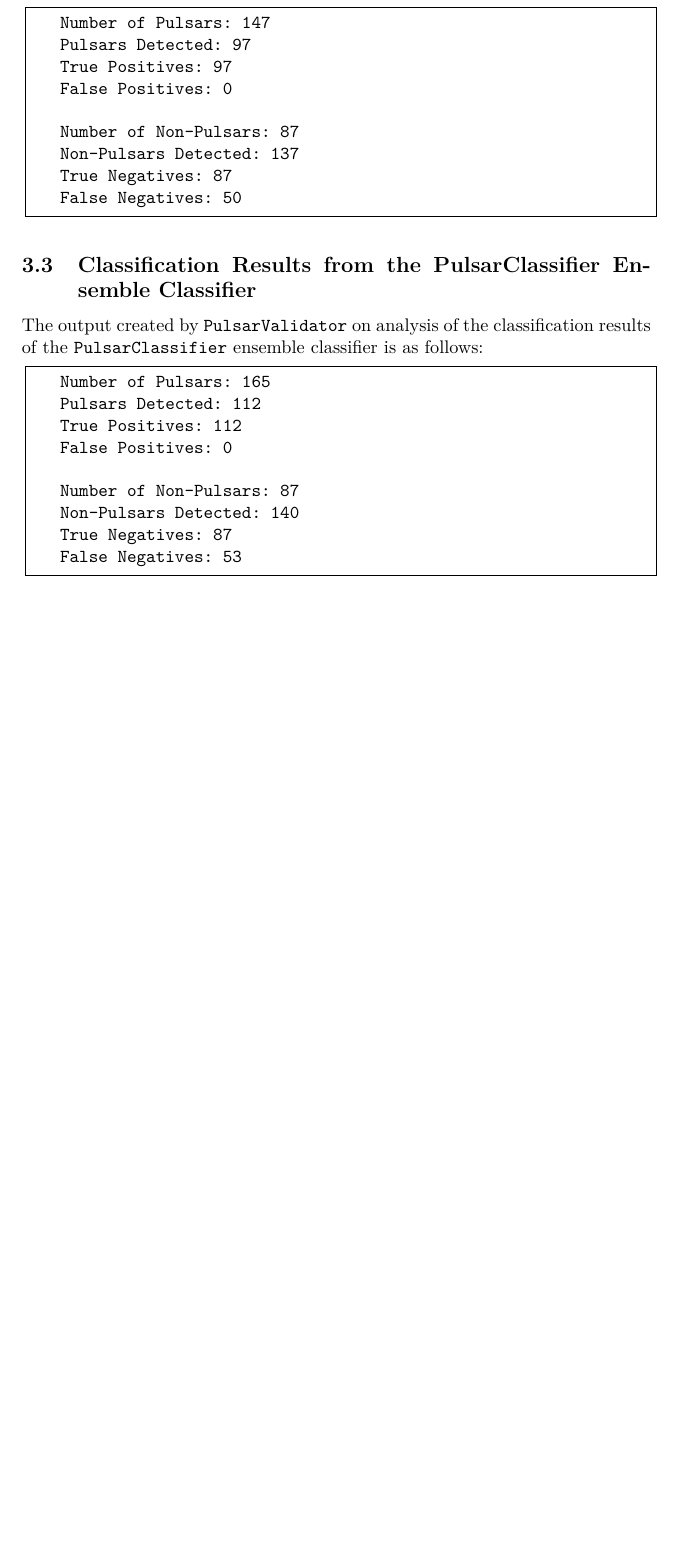
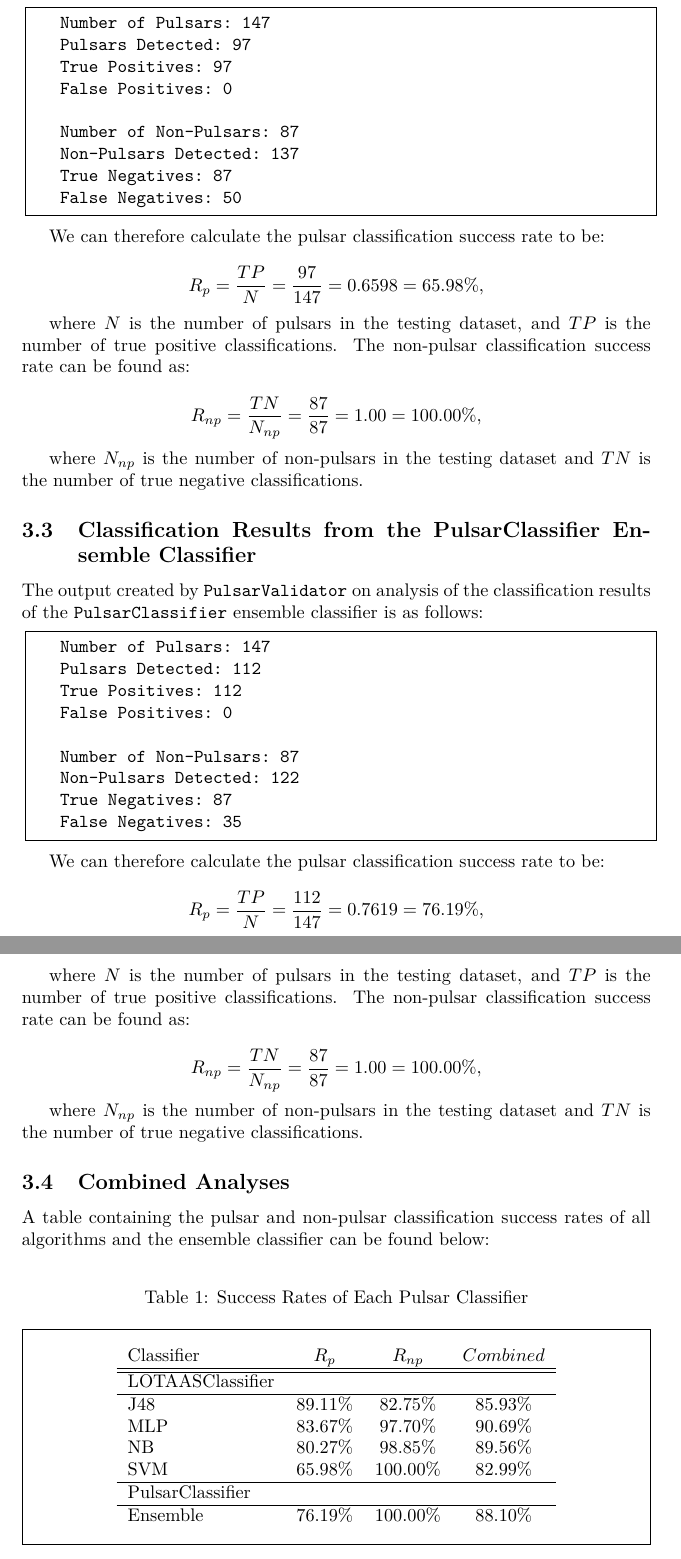
Before and after one commit to jacob-ian/MLPulsarsReport, a LaTeX document (Draft.tex): part of page 24 of 72 before the commit and two parts of pages 25 and 26 of 75 after it, the two joined at a grey line, cut so that both start at the same text, the shorter picture padded with empty space. Compiled offline with pdfLaTeX.

Commit message:
Analyses

```diff
--- a/Draft.tex
+++ b/Draft.tex
@@ -2,6 +2,7 @@
 \usepackage[utf8]{inputenc}
 \usepackage{hyphenat}
 \usepackage{enumitem}
+\usepackage{framed}
 \usepackage{graphicx}
 
 % Coding packages
@@ -774,18 +805,65 @@ True Negatives: 87
 False Negatives: 50
 \end{lstlisting}
 
+We can therefore calculate the pulsar classification success rate to be:
+
+$$ R_{p} = \frac{TP}{N} = \frac{97}{147} =  0.6598 = 65.98\%,$$
+
+where $N$ is the number of pulsars in the testing dataset, and $TP$ is the number of true positive classifications. The non-pulsar classification success rate can be found as:
+
+$$R_{np} = \frac{TN}{N_{np}} = \frac{87}{87} = 1.00 = 100.00\%,$$
+
+where $N_{np}$ is the number of non-pulsars in the testing dataset and $TN$ is the number of true negative classifications.
+
 \subsection{Classification Results from the PulsarClassifier Ensemble Classifier}
 
 The output created by \verb|PulsarValidator| on analysis of the classification results of the \verb|PulsarClassifier| ensemble classifier is as follows:
 
 \begin{lstlisting}[numbers=none]
-Number of Pulsars: 165
+Number of Pulsars: 147
 Pulsars Detected: 112
 True Positives: 112
 False Positives: 0
 
 Number of Non-Pulsars: 87
-Non-Pulsars Detected: 140
+Non-Pulsars Detected: 122
 True Negatives: 87
-False Negatives: 53
+False Negatives: 35
 \end{lstlisting}
+
+We can therefore calculate the pulsar classification success rate to be:
+
+$$ R_{p} = \frac{TP}{N} = \frac{112}{147} =  0.7619 = 76.19\%,$$
+
+where $N$ is the number of pulsars in the testing dataset, and $TP$ is the number of true positive classifications. The non-pulsar classification success rate can be found as:
+
+$$R_{np} = \frac{TN}{N_{np}} = \frac{87}{87} = 1.00 = 100.00\%,$$
+
+where $N_{np}$ is the number of non-pulsars in the testing dataset and $TN$ is the number of true negative classifications.
+
+\subsection{Combined Analyses}
+
+A table containing the pulsar and non-pulsar classification success rates of all algorithms and the ensemble classifier can be found below:
+
+\begin{table}[H]
+    \centering
+
+    \caption{Success Rates of Each Pulsar Classifier}
+
+    \begin{framed}
+        \begin{tabular}{l c c c}
+            Classifier & $R_p$ & $R_{np}$ & $Combined$ \\
+            \hline
+            \hline
+            LOTAASClassifier &  &  & \\
+            \hline
+            J48 & 89.11\% & 82.75\% & 85.93\% \\
+            MLP & 83.67\% & 97.70\% & 90.69\% \\
+            NB & 80.27\% & 98.85\% & 89.56\%\\
+            SVM & 65.98\% & 100.00\% & 82.99\% \\
+            \hline
+            PulsarClassifier &  &  & \\
+            \hline
+            Ensemble & 76.19\% & 100.00\% & 88.10\% \\
+        \end{tabular}
+    \end{framed}
```
Also changed, not shown: code/jacobianmatthews/pulsarclassifier/ClassPredictor.java (+9 -4 lines), Draft.pdf, Draft.tex (41 more changed lines), 6 other files.
